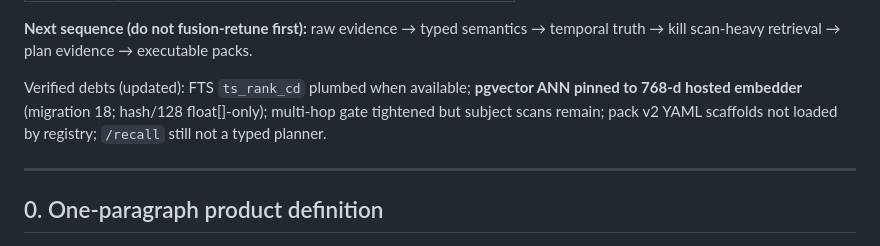
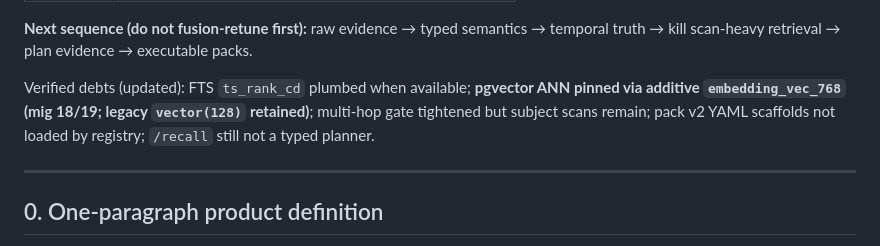
Before and after one commit to tryvinci/brainy, a Markdown page: docs/research/external-agent-assessment-pack.md, the part around the change. Drawn GitHub-style.

Commit message:
docs: note additive embedding_vec_768 in assessment pack
Co-authored-by: Siddhant Singh <sdntsng@users.noreply.github.com>

```diff
--- a/docs/research/external-agent-assessment-pack.md
+++ b/docs/research/external-agent-assessment-pack.md
@@ -31,7 +31,7 @@ Brainy today is a **record-centric memory service mid-migration**. OpMem/vertica
 
 **Next sequence (do not fusion-retune first):** raw evidence → typed semantics → temporal truth → kill scan-heavy retrieval → plan evidence → executable packs.
 
-Verified debts (updated): FTS `ts_rank_cd` plumbed when available; **pgvector ANN pinned to 768-d hosted embedder** (migration 18; hash/128 float[]-only); multi-hop gate tightened but subject scans remain; pack v2 YAML scaffolds not loaded by registry; `/recall` still not a typed planner.
+Verified debts (updated): FTS `ts_rank_cd` plumbed when available; **pgvector ANN pinned via additive `embedding_vec_768` (mig 18/19; legacy `vector(128)` retained)**; multi-hop gate tightened but subject scans remain; pack v2 YAML scaffolds not loaded by registry; `/recall` still not a typed planner.
 
 ---
 
```
